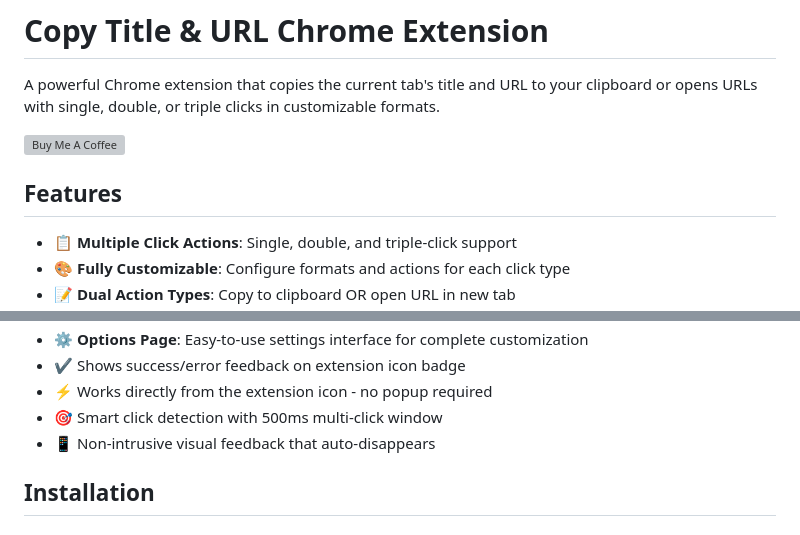
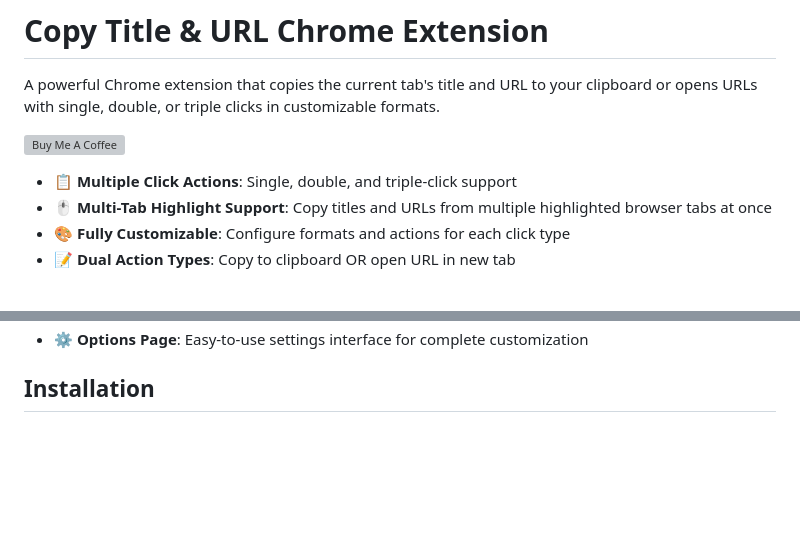
Before and after one commit to riiiiiiiiiina0/copy-bear, a Markdown page: README.md, 2 parts joined by grey strips. Rendered like a GitHub page; blank space fills up the shorter version; grey boxes are pictures that could not be loaded.

Commit message:
Update README.md [no-cli]

```diff
--- a/README.md
+++ b/README.md
@@ -4,8 +4,7 @@ A powerful Chrome extension that copies the current tab's title and URL to your
 
 <a href="https://buymeacoffee.com/riiiiiiiiiina" target="_blank"><img src="https://cdn.buymeacoffee.com/buttons/v2/default-blue.png" alt="Buy Me A Coffee" style="height: 60px !important;width: 217px !important;" ></a>
 
-## Features
-
 - 📋 **Multiple Click Actions**: Single, double, and triple-click support
+- 🖱️ **Multi-Tab Highlight Support**: Copy titles and URLs from multiple highlighted browser tabs at once
 - 🎨 **Fully Customizable**: Configure formats and actions for each click type
 - 📝 **Dual Action Types**: Copy to clipboard OR open URL in new tab
@@ -13,8 +12,4 @@ A powerful Chrome extension that copies the current tab's title and URL to your
 - ⚙️ **Options Page**: Easy-to-use settings interface for complete customization
-- ✔️ Shows success/error feedback on extension icon badge
-- ⚡ Works directly from the extension icon - no popup required
-- 🎯 Smart click detection with 500ms multi-click window
-- 📱 Non-intrusive visual feedback that auto-disappears
 
 ## Installation
 
```
Also changed, not shown: other parts of README.md (+1 -1 lines).
